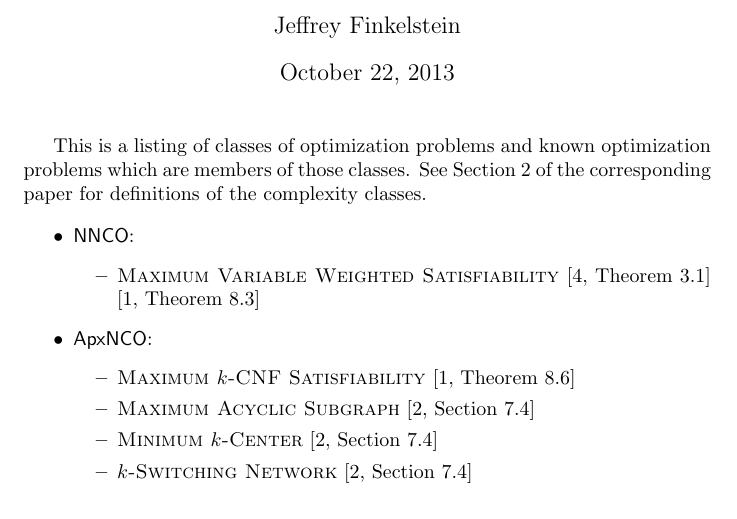
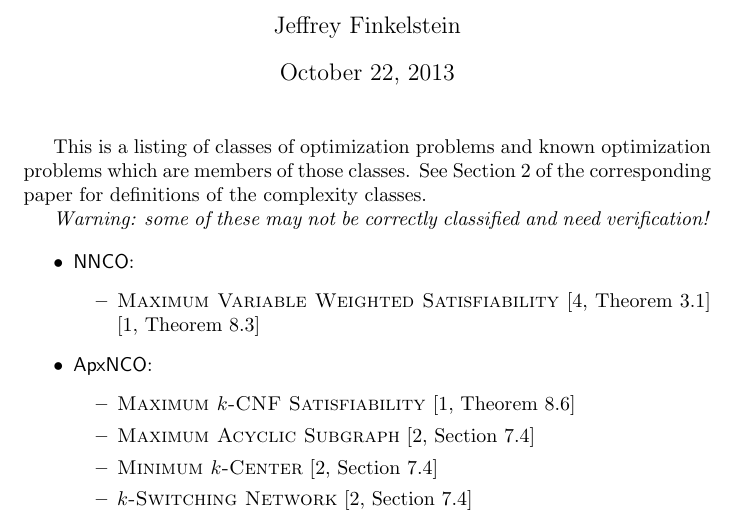
Before and after one commit to jfinkels/ncapproximation, a LaTeX document (compendium.tex): part of page 1 of 2, cut so that both start at the same text. Compiled offline with pdfLaTeX.

Commit message:
Adds warning about unverified claims in compendium.

```diff
--- a/compendium.tex
+++ b/compendium.tex
@@ -9,6 +9,8 @@
 
 This is a listing of classes of optimization problems and known optimization problems which are members of those classes.
 See Section 2 of the corresponding paper for definitions of the complexity classes.
+
+\emph{Warning: some of these may not be correctly classified and need verification!}
 
 \begin{itemize}
 \item \NNCO:
```
